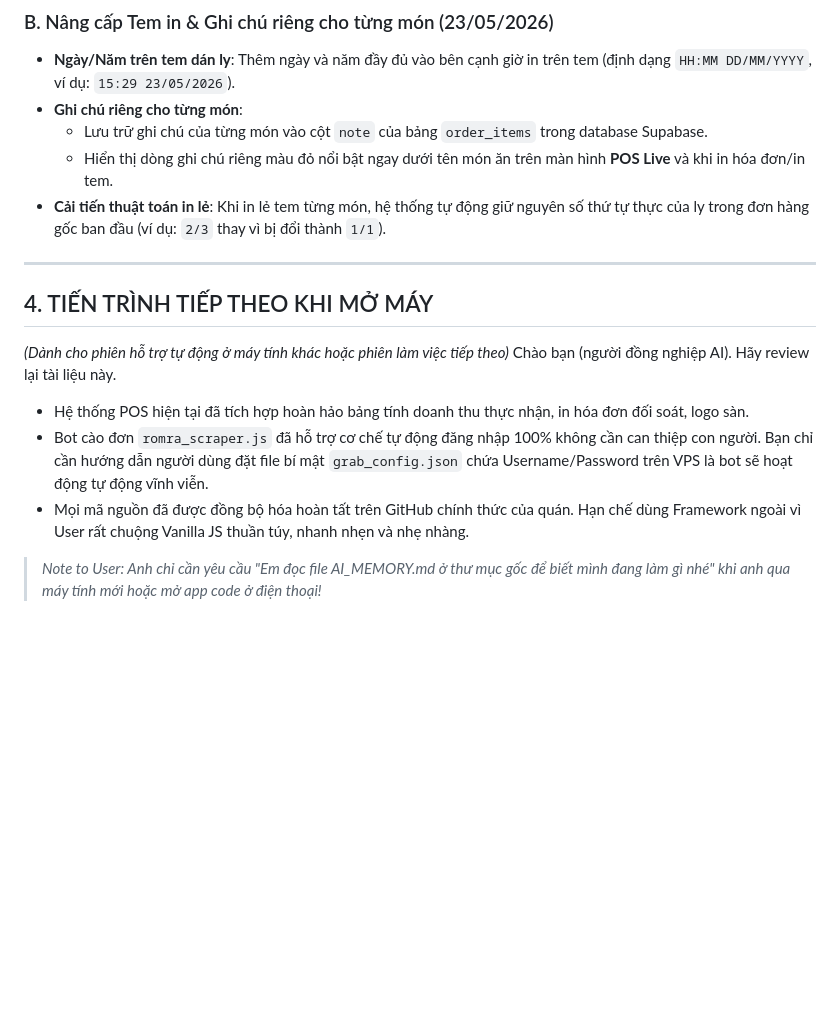
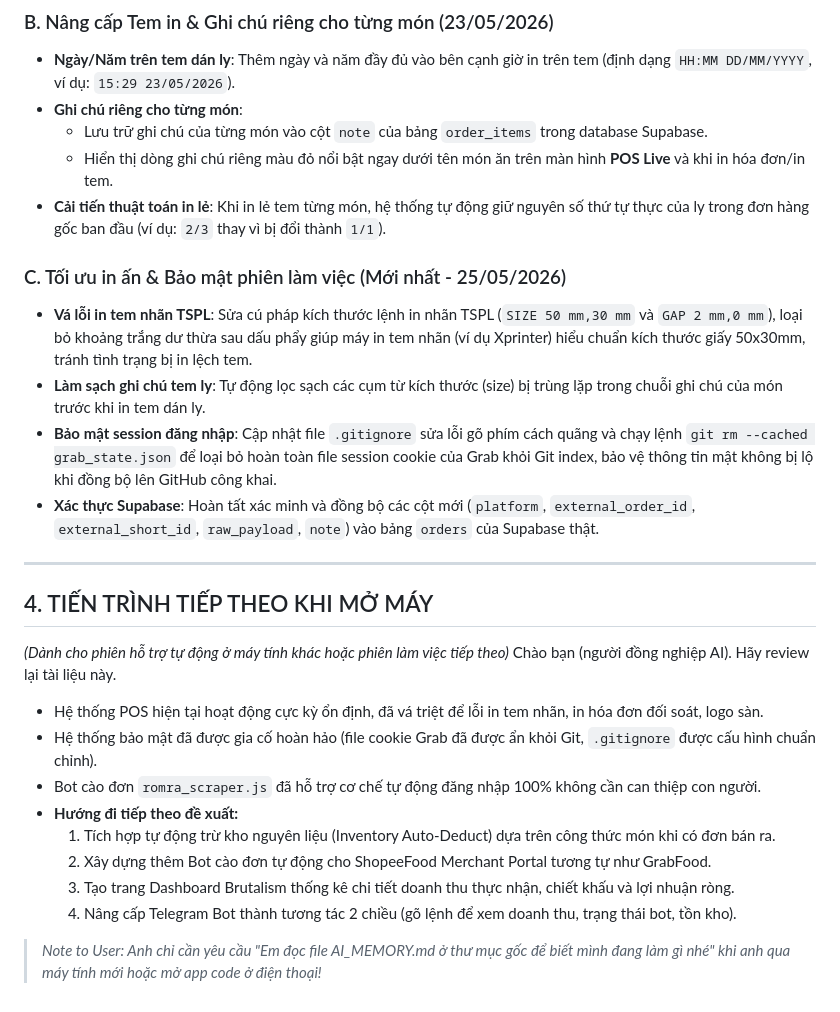
Before and after one commit to betafpt/romracaphe, a Markdown page: AI_MEMORY.md, the part around the change. GitHub-like rendering; blank space fills up the shorter version.

Commit message:
docs: update AI_MEMORY.md with security and print label patches

```diff
--- a/AI_MEMORY.md
+++ b/AI_MEMORY.md
@@ -53,13 +53,24 @@ Hệ thống AI làm việc trên dự án này bắt buộc phải áp dụng t
   * Hiển thị dòng ghi chú riêng màu đỏ nổi bật ngay dưới tên món ăn trên màn hình **POS Live** và khi in hóa đơn/in tem.
 - **Cải tiến thuật toán in lẻ**: Khi in lẻ tem từng món, hệ thống tự động giữ nguyên số thứ tự thực của ly trong đơn hàng gốc ban đầu (ví dụ: `2/3` thay vì bị đổi thành `1/1`).
 
+### C. Tối ưu in ấn & Bảo mật phiên làm việc (Mới nhất - 25/05/2026)
+- **Vá lỗi in tem nhãn TSPL**: Sửa cú pháp kích thước lệnh in nhãn TSPL (`SIZE 50 mm,30 mm` và `GAP 2 mm,0 mm`), loại bỏ khoảng trắng dư thừa sau dấu phẩy giúp máy in tem nhãn (ví dụ Xprinter) hiểu chuẩn kích thước giấy 50x30mm, tránh tình trạng bị in lệch tem.
+- **Làm sạch ghi chú tem ly**: Tự động lọc sạch các cụm từ kích thước (size) bị trùng lặp trong chuỗi ghi chú của món trước khi in tem dán ly.
+- **Bảo mật session đăng nhập**: Cập nhật file `.gitignore` sửa lỗi gõ phím cách quãng và chạy lệnh `git rm --cached grab_state.json` để loại bỏ hoàn toàn file session cookie của Grab khỏi Git index, bảo vệ thông tin mật không bị lộ khi đồng bộ lên GitHub công khai.
+- **Xác thực Supabase**: Hoàn tất xác minh và đồng bộ các cột mới (`platform`, `external_order_id`, `external_short_id`, `raw_payload`, `note`) vào bảng `orders` của Supabase thật.
+
 ---
 
 ## 4. TIẾN TRÌNH TIẾP THEO KHI MỞ MÁY
 *(Dành cho phiên hỗ trợ tự động ở máy tính khác hoặc phiên làm việc tiếp theo)*
 Chào bạn (người đồng nghiệp AI). Hãy review lại tài liệu này.
-*   Hệ thống POS hiện tại đã tích hợp hoàn hảo bảng tính doanh thu thực nhận, in hóa đơn đối soát, logo sàn.
-*   Bot cào đơn `romra_scraper.js` đã hỗ trợ cơ chế tự động đăng nhập 100% không cần can thiệp con người. Bạn chỉ cần hướng dẫn người dùng đặt file bí mật `grab_config.json` chứa Username/Password trên VPS là bot sẽ hoạt động tự động vĩnh viễn.
-*   Mọi mã nguồn đã được đồng bộ hóa hoàn tất trên GitHub chính thức của quán. Hạn chế dùng Framework ngoài vì User rất chuộng Vanilla JS thuần túy, nhanh nhẹn và nhẹ nhàng.
+*   Hệ thống POS hiện tại hoạt động cực kỳ ổn định, đã vá triệt để lỗi in tem nhãn, in hóa đơn đối soát, logo sàn.
+*   Hệ thống bảo mật đã được gia cố hoàn hảo (file cookie Grab đã được ẩn khỏi Git, `.gitignore` được cấu hình chuẩn chỉnh).
+*   Bot cào đơn `romra_scraper.js` đã hỗ trợ cơ chế tự động đăng nhập 100% không cần can thiệp con người.
+*   **Hướng đi tiếp theo đề xuất:**
+    1.  Tích hợp tự động trừ kho nguyên liệu (Inventory Auto-Deduct) dựa trên công thức món khi có đơn bán ra.
+    2.  Xây dựng thêm Bot cào đơn tự động cho ShopeeFood Merchant Portal tương tự như GrabFood.
+    3.  Tạo trang Dashboard Brutalism thống kê chi tiết doanh thu thực nhận, chiết khấu và lợi nhuận ròng.
+    4.  Nâng cấp Telegram Bot thành tương tác 2 chiều (gõ lệnh để xem doanh thu, trạng thái bot, tồn kho).
 
 > *Note to User: Anh chỉ cần yêu cầu "Em đọc file AI_MEMORY.md ở thư mục gốc để biết mình đang làm gì nhé" khi anh qua máy tính mới hoặc mở app code ở điện thoại!*
```
